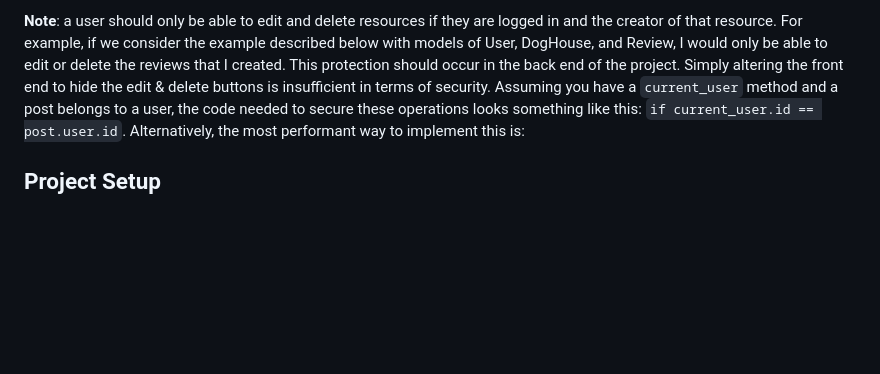
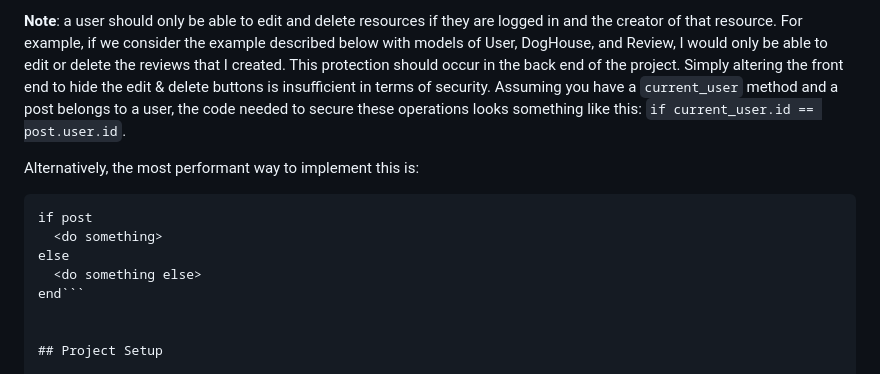
Before and after one commit to learn-co-curriculum/phase-4-project-guidelines, a Markdown page: README.md, the part around the change. GitHub-like rendering; blank space fills up the shorter version.

Commit message:
added block

````diff
--- a/README.md
+++ b/README.md
@@ -66,10 +66,18 @@ logged in and the creator of that resource. For example, if we consider the
 example described below with models of User, DogHouse, and Review, I would only
 be able to edit or delete the reviews that I created. This protection should occur
 in the back end of the project. Simply altering the front end to hide the edit & delete
-buttons is insufficient in terms of security. Assuming you have a `current_user` method and a post belongs to a user, the code needed to secure these operations
-looks something like this: `if current_user.id == post.user.id`.
+buttons is insufficient in terms of security. Assuming you have a `current_user` method
+and a post belongs to a user, the code needed to secure these operations looks something like this:
+`if current_user.id == post.user.id`.
+
 Alternatively, the most performant way
 to implement this is:
+```post = current_user.posts.find(params[:id])
+if post
+  <do something>
+else
+  <do something else>
+end```
 
 
 ## Project Setup
````
